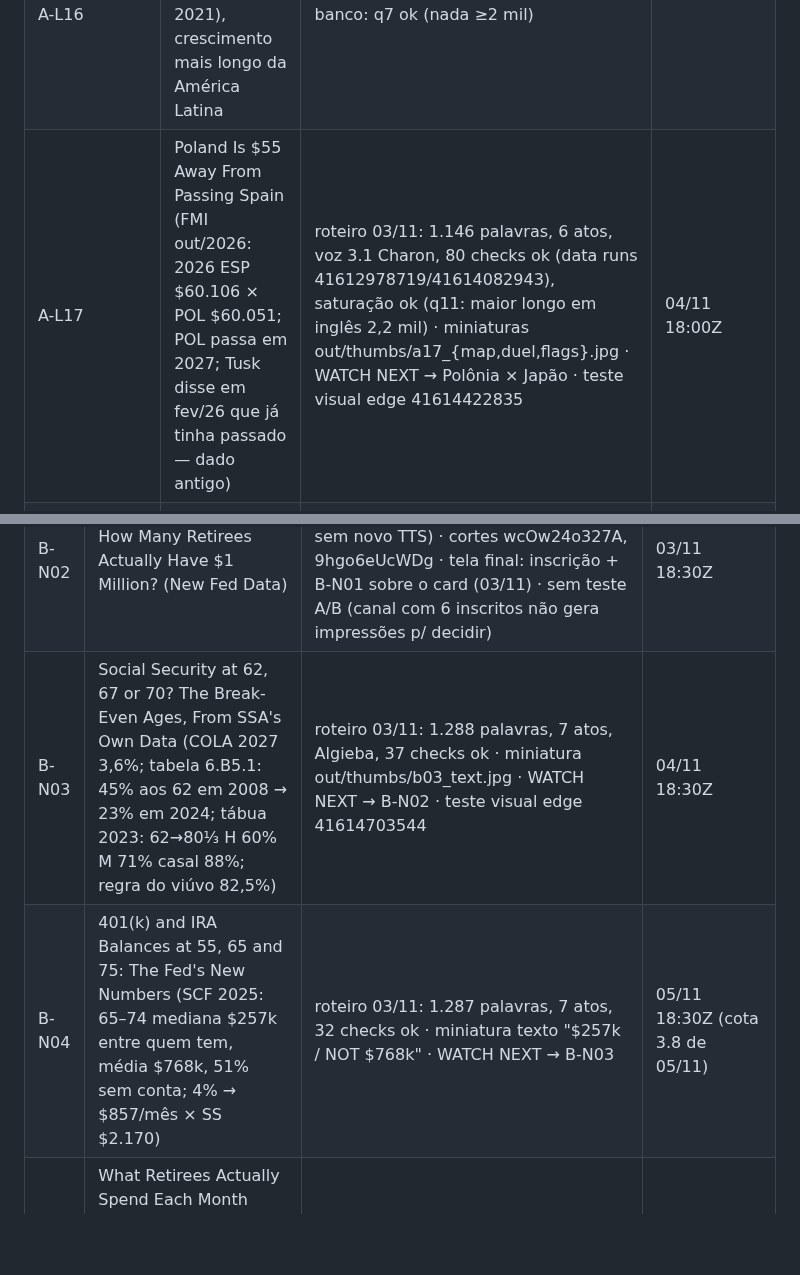
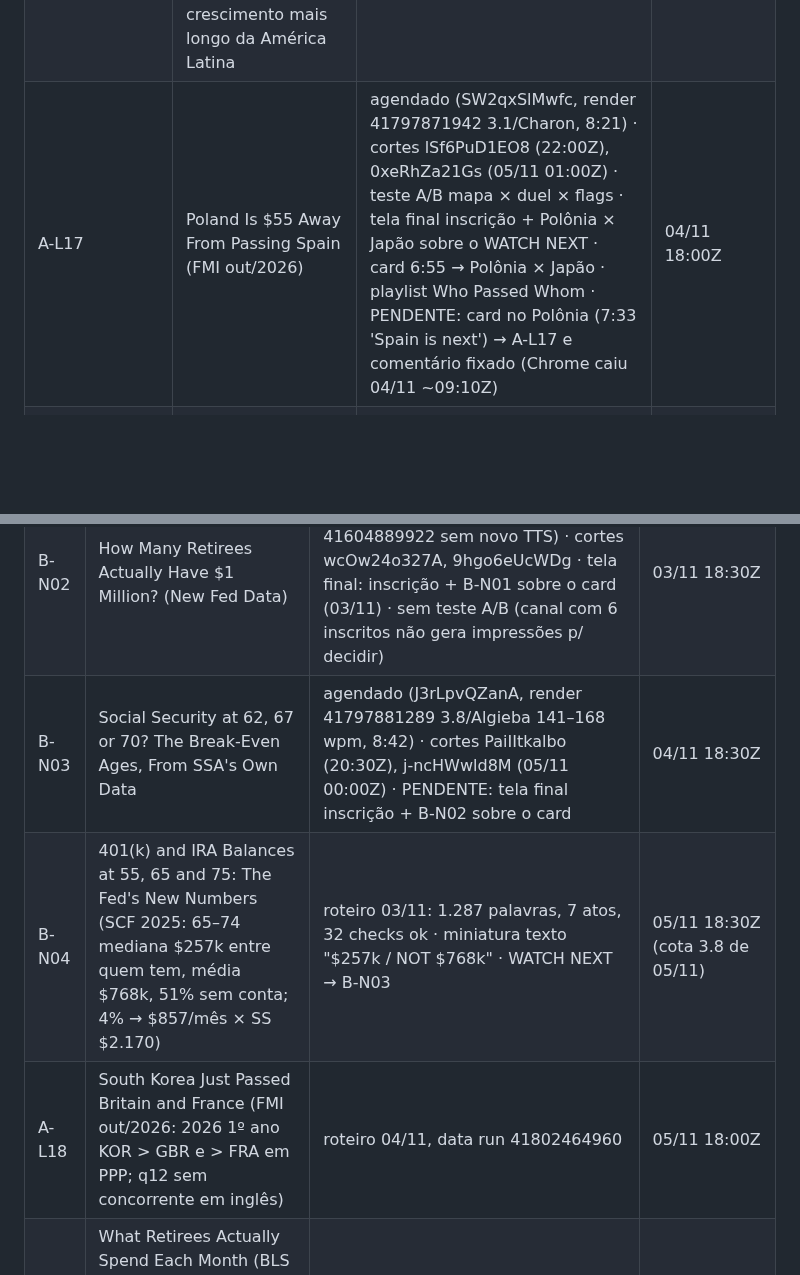
Before and after one commit to justmeoccupyingspace-eng/canais-dark, a Markdown page: specs/long/QUEUE.md, 2 parts joined by grey strips. GitHub-like rendering; blank space fills up the shorter version.

Commit message:
QUEUE: A-L17/B-N03 agendados, A-L18

```diff
--- a/specs/long/QUEUE.md
+++ b/specs/long/QUEUE.md
@@ -134,7 +134,7 @@ Limite: ≤10 pedidos/dia por modelo; cada ato ≤210 palavras = 1 pedido (rotei
 | A-L14 | In 2008, Greece Was Twice as Rich as Poland. Now It's Behind. (Polônia 2024 e Croácia 2025 passaram em US$; 12 de 13 passaram em PPS; só a Bulgária atrás) | agendado (knei7dcuF5M, 8:34) · cortes 8S7VJNqcwqQ, PBtivTl3WIc · teste A/B miniatura mapa × duel × flags · tela final: inscrição + A-L06 sobre o card WATCH NEXT · card 7:40 → A-L06 ('Poland passed Portugal too') · playlist Who Passed Whom (03/11 09:20Z) | 03/11 18:00Z |
 | A-L15 | Argentina passada por Costa Rica e Sérvia (PPP 2024); Sérvia também no nominal 2025 | banco: q7 ok (Econ 38 mil) | |
 | A-L16 | República Dominicana: passou o México (PPP 2021), crescimento mais longo da América Latina | banco: q7 ok (nada ≥2 mil) | |
-| A-L17 | Poland Is $55 Away From Passing Spain (FMI out/2026: 2026 ESP $60.106 × POL $60.051; POL passa em 2027; Tusk disse em fev/26 que já tinha passado — dado antigo) | roteiro 03/11: 1.146 palavras, 6 atos, voz 3.1 Charon, 80 checks ok (data runs 41612978719/41614082943), saturação ok (q11: maior longo em inglês 2,2 mil) · miniaturas out/thumbs/a17_{map,duel,flags}.jpg · WATCH NEXT → Polônia × Japão · teste visual edge 41614422835 | 04/11 18:00Z |
+| A-L17 | Poland Is $55 Away From Passing Spain (FMI out/2026) | agendado (SW2qxSlMwfc, render 41797871942 3.1/Charon, 8:21) · cortes lSf6PuD1EO8 (22:00Z), 0xeRhZa21Gs (05/11 01:00Z) · teste A/B mapa × duel × flags · tela final inscrição + Polônia × Japão sobre o WATCH NEXT · card 6:55 → Polônia × Japão · playlist Who Passed Whom · PENDENTE: card no Polônia (7:33 'Spain is next') → A-L17 e comentário fixado (Chrome caiu 04/11 ~09:10Z) | 04/11 18:00Z |
 | ~~Rússia > Itália/Canadá~~ · ~~Singapura > Noruega~~ · ~~Geórgia~~ | fora: tema de guerra / Singapura saturada / busca ambígua | — | |
 | ~~Germany~~ / ~~Iene~~ | reprovados no filtro | — | |
 
@@ -156,8 +156,9 @@ Ferramentas de pauta: `mine.yml` (sem input = garimpo de ultrapassagens/quem sub
 |---|---|---|---|
 | B-N01 | Net Worth at 55, 65 and 75: The Fed's New Numbers (Where Do You Rank?) | agendado (OS94QbIKvWw, render 41477075491 gemini-2.5-flash-preview-tts/Algieba, 8:15) · cortes e7hQSkqSnnM (20:30Z), Ou6IdtVIiMI (03/11 00:00Z) · tela final: inscrição + vídeo específico B-N02 sobre o card COMING NEXT (03/11; fica 'melhor p/ espectador' até o B-N02 ficar público) | 02/11 18:30Z |
 | B-N02 | How Many Retirees Actually Have $1 Million? (New Fed Data) | agendado (0KMtZW6mnmA, 8:34, renders 41602647484 / 41604889922 sem novo TTS) · cortes wcOw24o327A, 9hgo6eUcWDg · tela final: inscrição + B-N01 sobre o card (03/11) · sem teste A/B (canal com 6 inscritos não gera impressões p/ decidir) | 03/11 18:30Z |
-| B-N03 | Social Security at 62, 67 or 70? The Break-Even Ages, From SSA's Own Data (COLA 2027 3,6%; tabela 6.B5.1: 45% aos 62 em 2008 → 23% em 2024; tábua 2023: 62→80⅓ H 60% M 71% casal 88%; regra do viúvo 82,5%) | roteiro 03/11: 1.288 palavras, 7 atos, Algieba, 37 checks ok · miniatura out/thumbs/b03_text.jpg · WATCH NEXT → B-N02 · teste visual edge 41614703544 | 04/11 18:30Z |
+| B-N03 | Social Security at 62, 67 or 70? The Break-Even Ages, From SSA's Own Data | agendado (J3rLpvQZanA, render 41797881289 3.8/Algieba 141–168 wpm, 8:42) · cortes PaiIItkalbo (20:30Z), j-ncHWwld8M (05/11 00:00Z) · PENDENTE: tela final inscrição + B-N02 sobre o card | 04/11 18:30Z |
 | B-N04 | 401(k) and IRA Balances at 55, 65 and 75: The Fed's New Numbers (SCF 2025: 65–74 mediana $257k entre quem tem, média $768k, 51% sem conta; 4% → $857/mês × SS $2.170) | roteiro 03/11: 1.287 palavras, 7 atos, 32 checks ok · miniatura texto "$257k / NOT $768k" · WATCH NEXT → B-N03 | 05/11 18:30Z (cota 3.8 de 05/11) |
+| A-L18 | South Korea Just Passed Britain and France (FMI out/2026: 2026 1º ano KOR > GBR e > FRA em PPP; q12 sem concorrente em inglês) | roteiro 04/11, data run 41802464960 | 05/11 18:00Z |
 | B-N05 | What Retirees Actually Spend Each Month (BLS CE 2025, divulgado 29/10/2026; tabelas por idade só em XLSX — FRED ainda em 2024) | banco | |
 | B-N06 | The Income That Puts You in the Top 10% of Retirees (Censo CPS ASEC) | banco | |
 | B-N07 | How Much Social Security at $40k, $60k, $100k Salaries (fórmula PIA, bend points 2027) | banco | |
```
